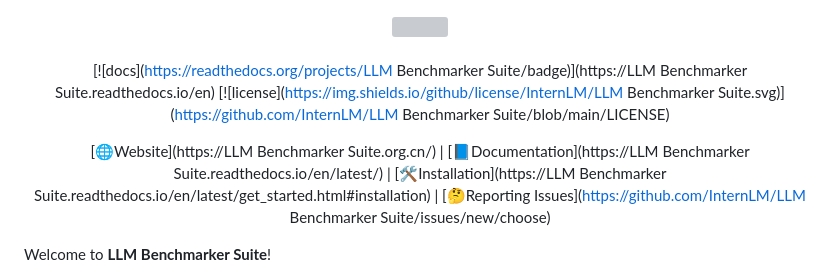
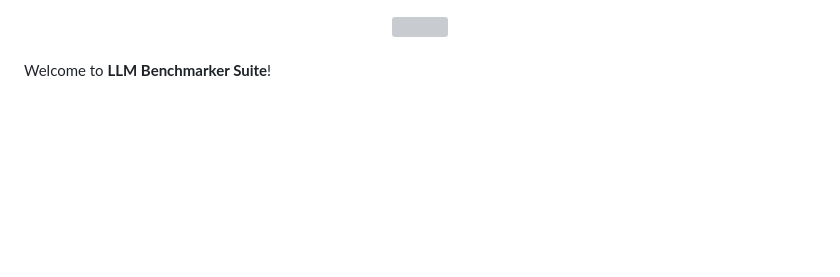
Before and after one commit to FormulaMonks/llm-benchmarker-suite, a Markdown page: README.md, the part around the change printed below. GitHub-like rendering; blank space fills up the shorter version; grey boxes are pictures that could not be loaded.

```diff
--- a/README.md
+++ b/README.md
@@ -3,19 +3,7 @@
   <br />
   <br />
 
-[![docs](https://readthedocs.org/projects/LLM Benchmarker Suite/badge)](https://LLM Benchmarker Suite.readthedocs.io/en)
-[![license](https://img.shields.io/github/license/InternLM/LLM Benchmarker Suite.svg)](https://github.com/InternLM/LLM Benchmarker Suite/blob/main/LICENSE)
-
-<!-- [![PyPI](https://badge.fury.io/py/LLM Benchmarker Suite.svg)](https://pypi.org/project/LLM Benchmarker Suite/) -->
-
-[🌐Website](https://LLM Benchmarker Suite.org.cn/) |
-[📘Documentation](https://LLM Benchmarker Suite.readthedocs.io/en/latest/) |
-[🛠️Installation](https://LLM Benchmarker Suite.readthedocs.io/en/latest/get_started.html#installation) |
-[🤔Reporting Issues](https://github.com/InternLM/LLM Benchmarker Suite/issues/new/choose)
-
 </div>
-
-
 
 Welcome to **LLM Benchmarker Suite**!
 
```
Also changed, not shown: other parts of README.md (+71 -0 lines).
